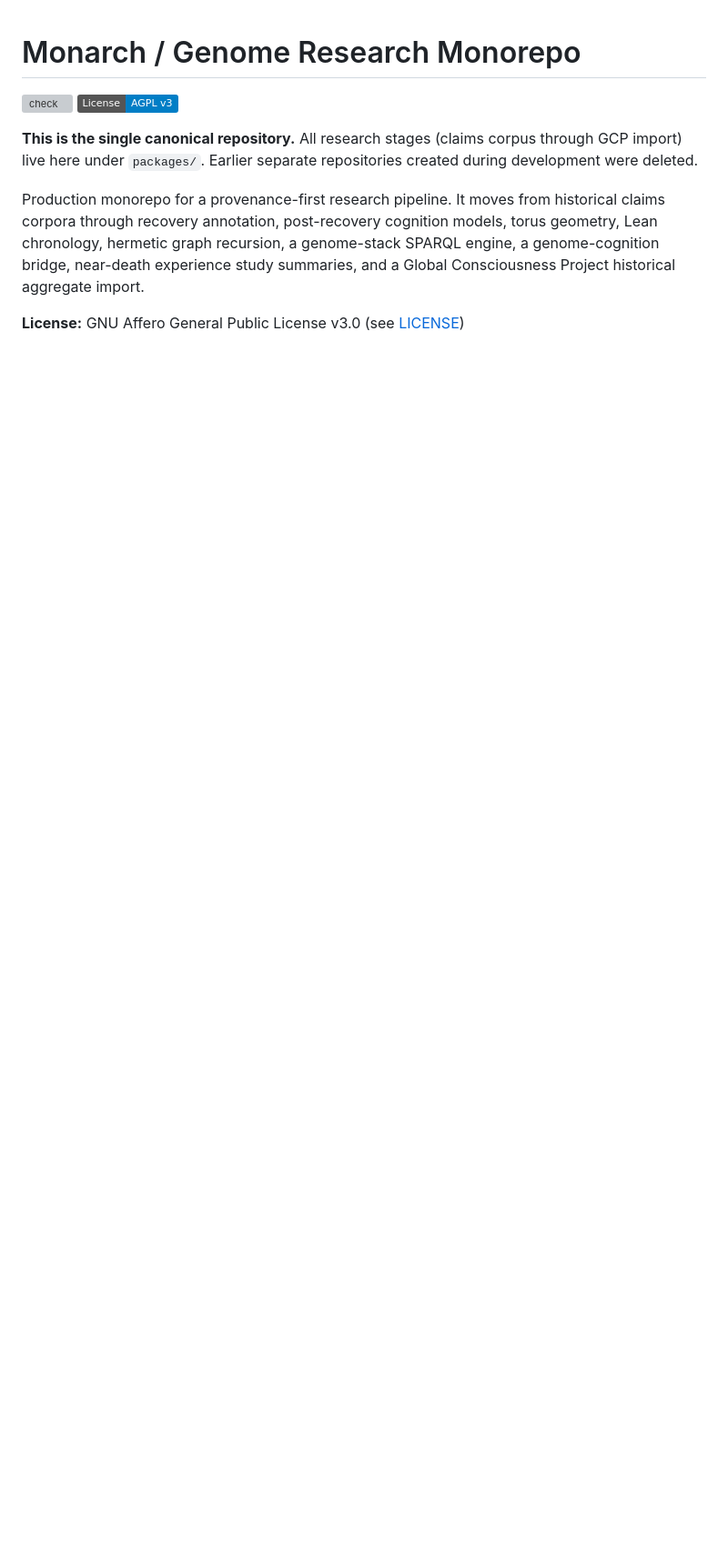
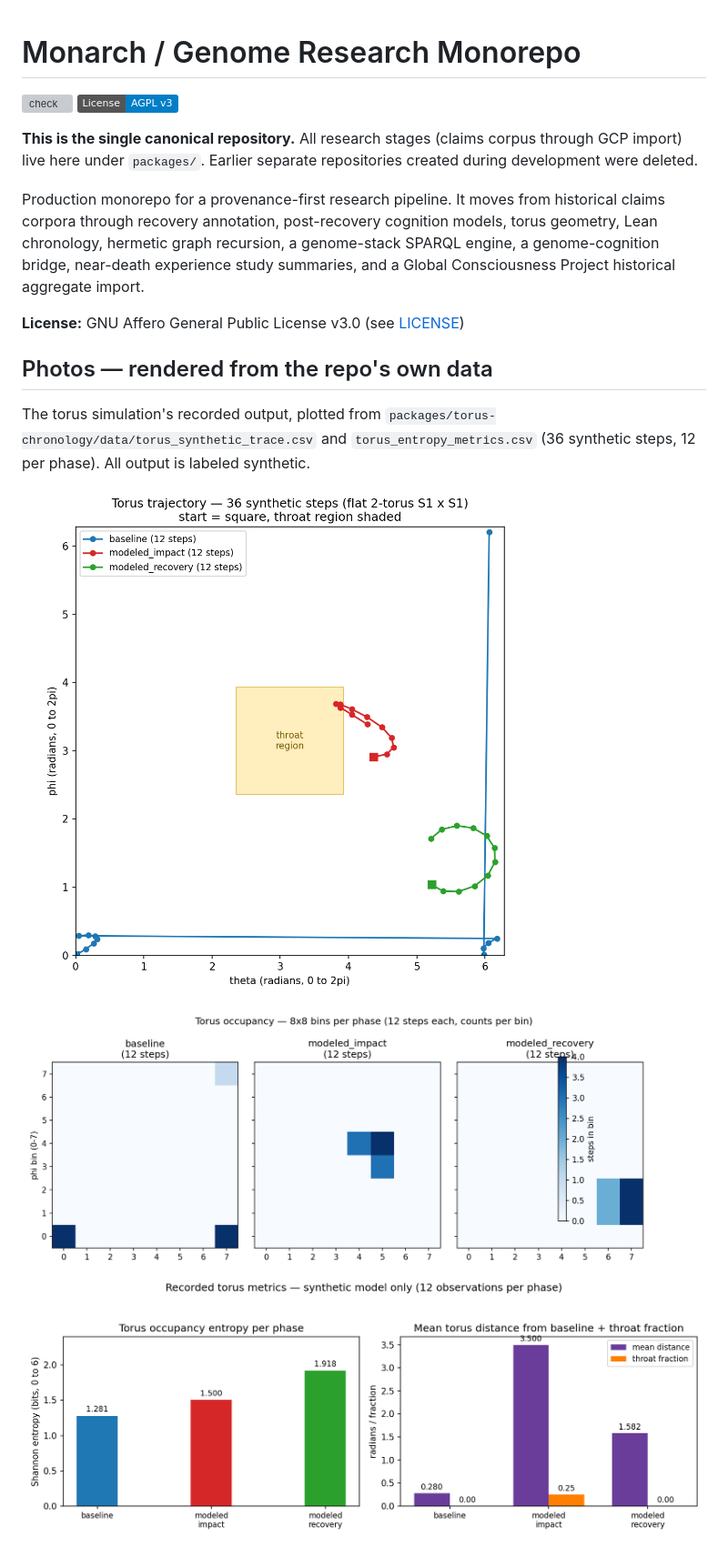
Before and after one commit to AHMADALIPARR/monarch-genome-research-monorepo, a Markdown page: README.md, the part around one of its changes. Shown at 91% size. Rendered like a GitHub page; pictures changed too: docs/images/entropy_metrics.png (added), docs/images/torus_occupancy.png (added), docs/images/torus_trajectory.png (added); badges without logos; blank space fills up the shorter version; grey boxes are pictures that could not be loaded.

```diff
--- a/README.md
+++ b/README.md
@@ -8,3 +8,17 @@
 Production monorepo for a provenance-first research pipeline. It moves from historical claims corpora through recovery annotation, post-recovery cognition models, torus geometry, Lean chronology, hermetic graph recursion, a genome-stack SPARQL engine, a genome-cognition bridge, near-death experience study summaries, and a Global Consciousness Project historical aggregate import.
 
 **License:** GNU Affero General Public License v3.0 (see [LICENSE](LICENSE))
+
+## Photos — rendered from the repo's own data
+
+The torus simulation's recorded output, plotted from
+`packages/torus-chronology/data/torus_synthetic_trace.csv` and
+`torus_entropy_metrics.csv` (36 synthetic steps, 12 per phase).
+All output is labeled synthetic.
+
+![Torus trajectory — 36 synthetic steps on the flat 2-torus](docs/images/torus_trajectory.png)
+
+![Torus occupancy — 8x8 bins per phase](docs/images/torus_occupancy.png)
+
+![Recorded torus metrics per phase](docs/images/entropy_metrics.png)
+
```
Also changed, not shown: other parts of README.md (+27 -0 lines), WATERMARK.md (+5 -2 lines).
